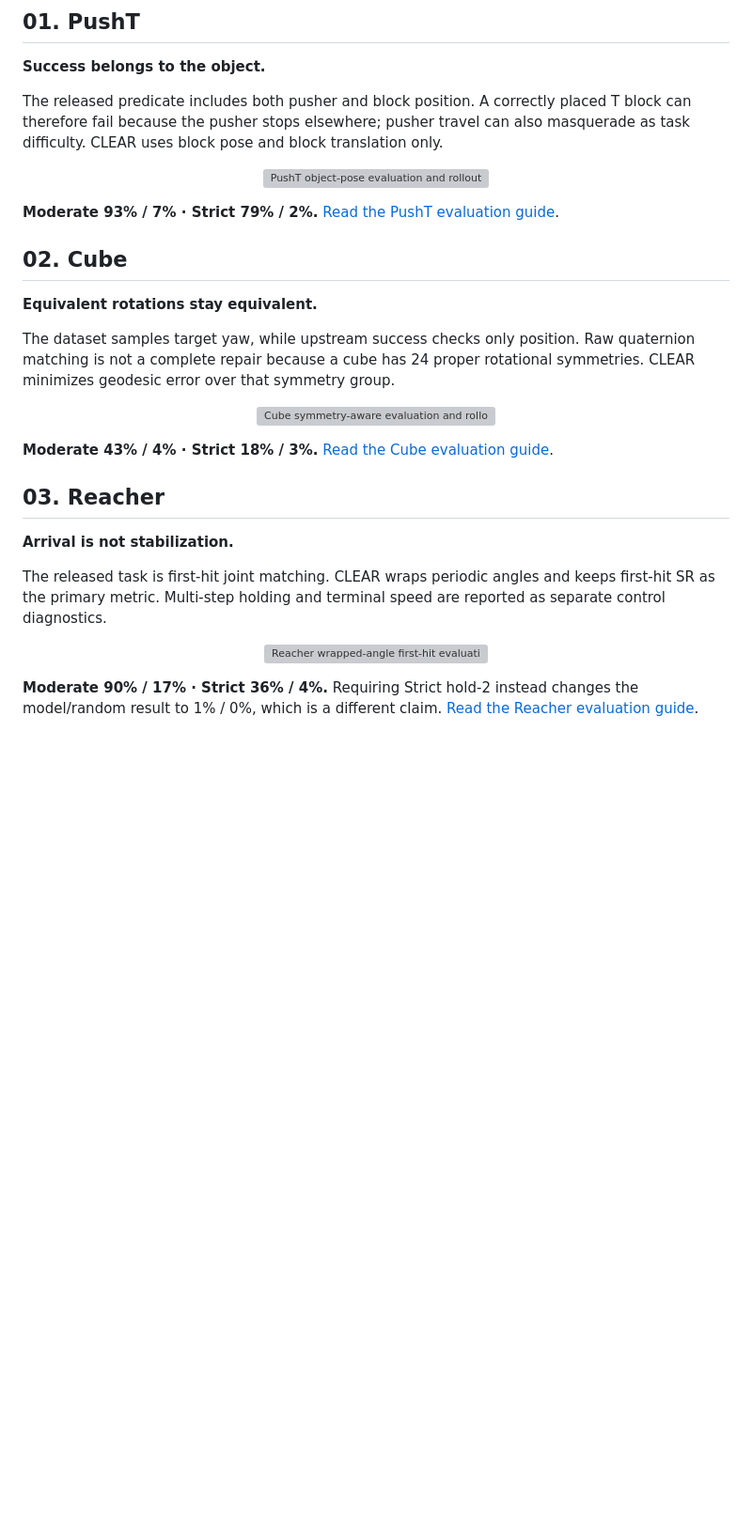
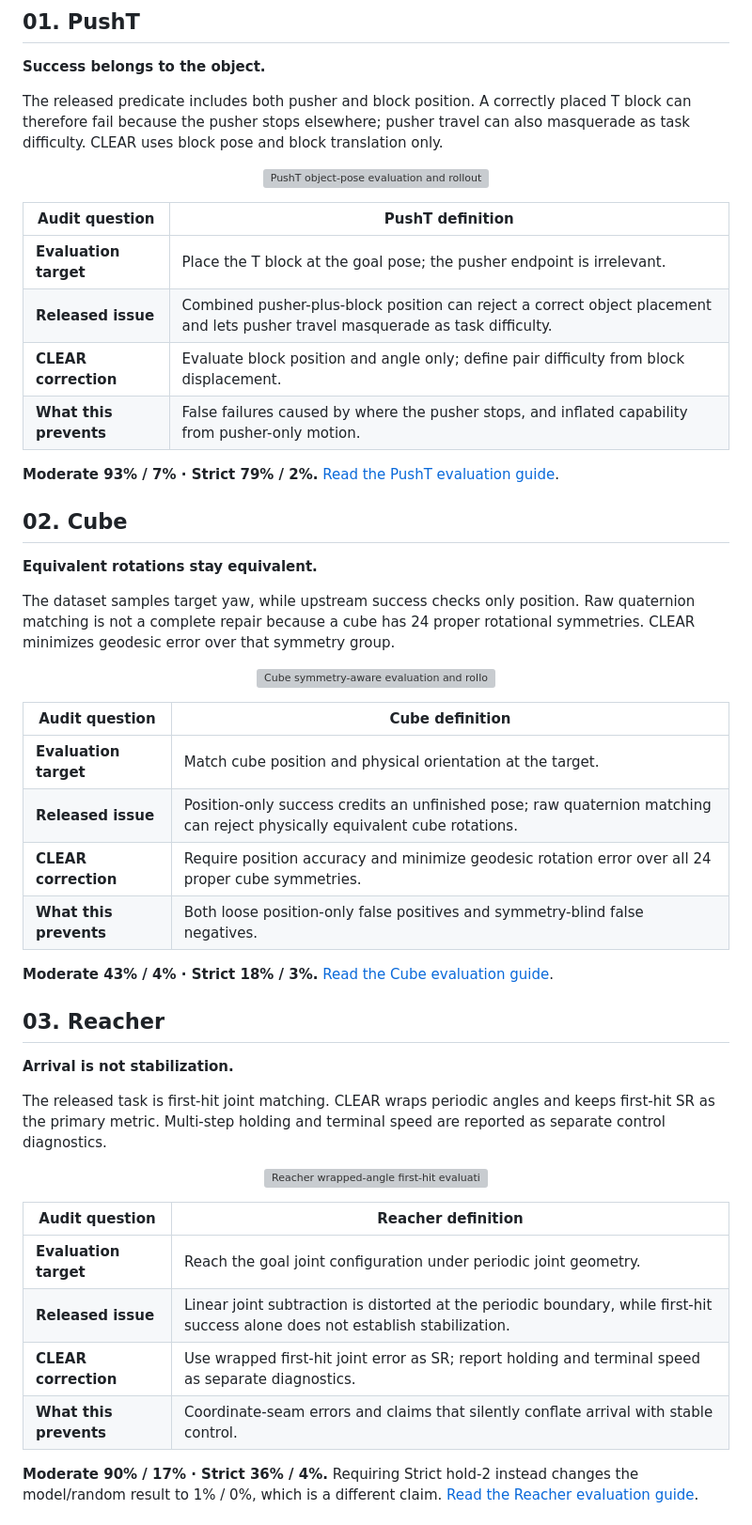
Before and after one commit to DavidSunok/CLEAR-LeWM, a Markdown page: README.md, the part around the change printed below. Shown: that part at 94% size. GitHub-like rendering; blank space fills up the shorter version; grey boxes are pictures that could not be loaded.

```diff
--- a/README.md
+++ b/README.md
@@ -132,6 +139,13 @@ translation only.
   <img src="assets/task_gifs/pusht.gif" width="900" alt="PushT object-pose evaluation and rollout trace">
 </p>
 
+| Audit question | PushT definition |
+|---|---|
+| **Evaluation target** | Place the T block at the goal pose; the pusher endpoint is irrelevant. |
+| **Released issue** | Combined pusher-plus-block position can reject a correct object placement and lets pusher travel masquerade as task difficulty. |
+| **CLEAR correction** | Evaluate block position and angle only; define pair difficulty from block displacement. |
+| **What this prevents** | False failures caused by where the pusher stops, and inflated capability from pusher-only motion. |
+
 **Moderate 93% / 7% · Strict 79% / 2%.**
 [Read the PushT evaluation guide](docs/tasks/PUSHT.md).
 
@@ -146,6 +160,13 @@ rotational symmetries. CLEAR minimizes geodesic error over that symmetry group.
 <p align="center">
   <img src="assets/task_gifs/cube.gif" width="900" alt="Cube symmetry-aware evaluation and rollout trace">
 </p>
+
+| Audit question | Cube definition |
+|---|---|
+| **Evaluation target** | Match cube position and physical orientation at the target. |
+| **Released issue** | Position-only success credits an unfinished pose; raw quaternion matching can reject physically equivalent cube rotations. |
+| **CLEAR correction** | Require position accuracy and minimize geodesic rotation error over all 24 proper cube symmetries. |
+| **What this prevents** | Both loose position-only false positives and symmetry-blind false negatives. |
 
 **Moderate 43% / 4% · Strict 18% / 3%.**
 [Read the Cube evaluation guide](docs/tasks/CUBE.md).
@@ -162,6 +183,13 @@ are reported as separate control diagnostics.
   <img src="assets/task_gifs/reacher.gif" width="900" alt="Reacher wrapped-angle first-hit evaluation">
 </p>
 
+| Audit question | Reacher definition |
+|---|---|
+| **Evaluation target** | Reach the goal joint configuration under periodic joint geometry. |
+| **Released issue** | Linear joint subtraction is distorted at the periodic boundary, while first-hit success alone does not establish stabilization. |
+| **CLEAR correction** | Use wrapped first-hit joint error as SR; report holding and terminal speed as separate diagnostics. |
+| **What this prevents** | Coordinate-seam errors and claims that silently conflate arrival with stable control. |
+
 **Moderate 90% / 17% · Strict 36% / 4%.** Requiring Strict hold-2 instead
 changes the model/random result to 1% / 0%, which is a different claim.
 [Read the Reacher evaluation guide](docs/tasks/REACHER.md).
```
Also changed, not shown: other parts of README.md (+25 -11 lines), assets/headline_results.png, assets/readme_hero.png, 6 other files.
